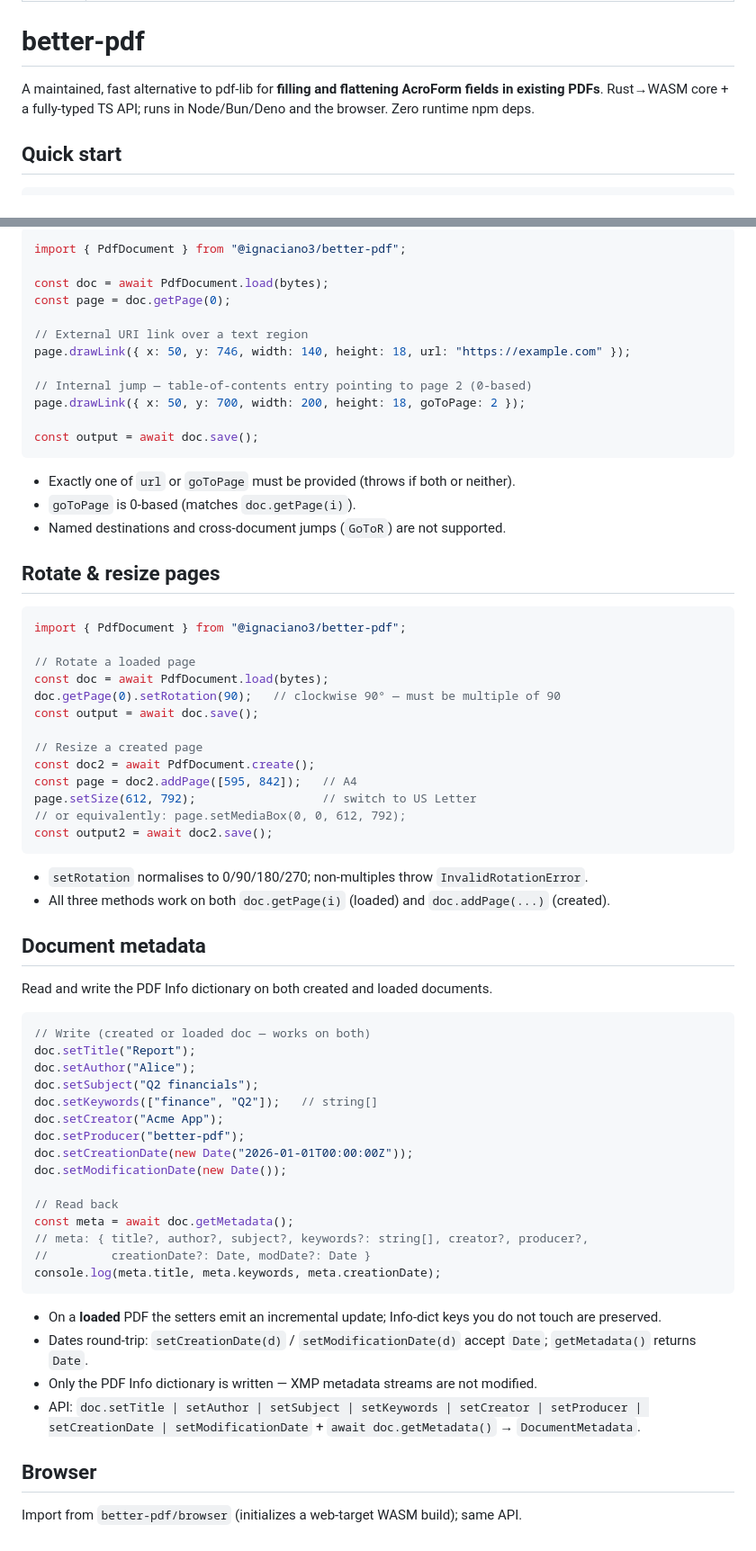
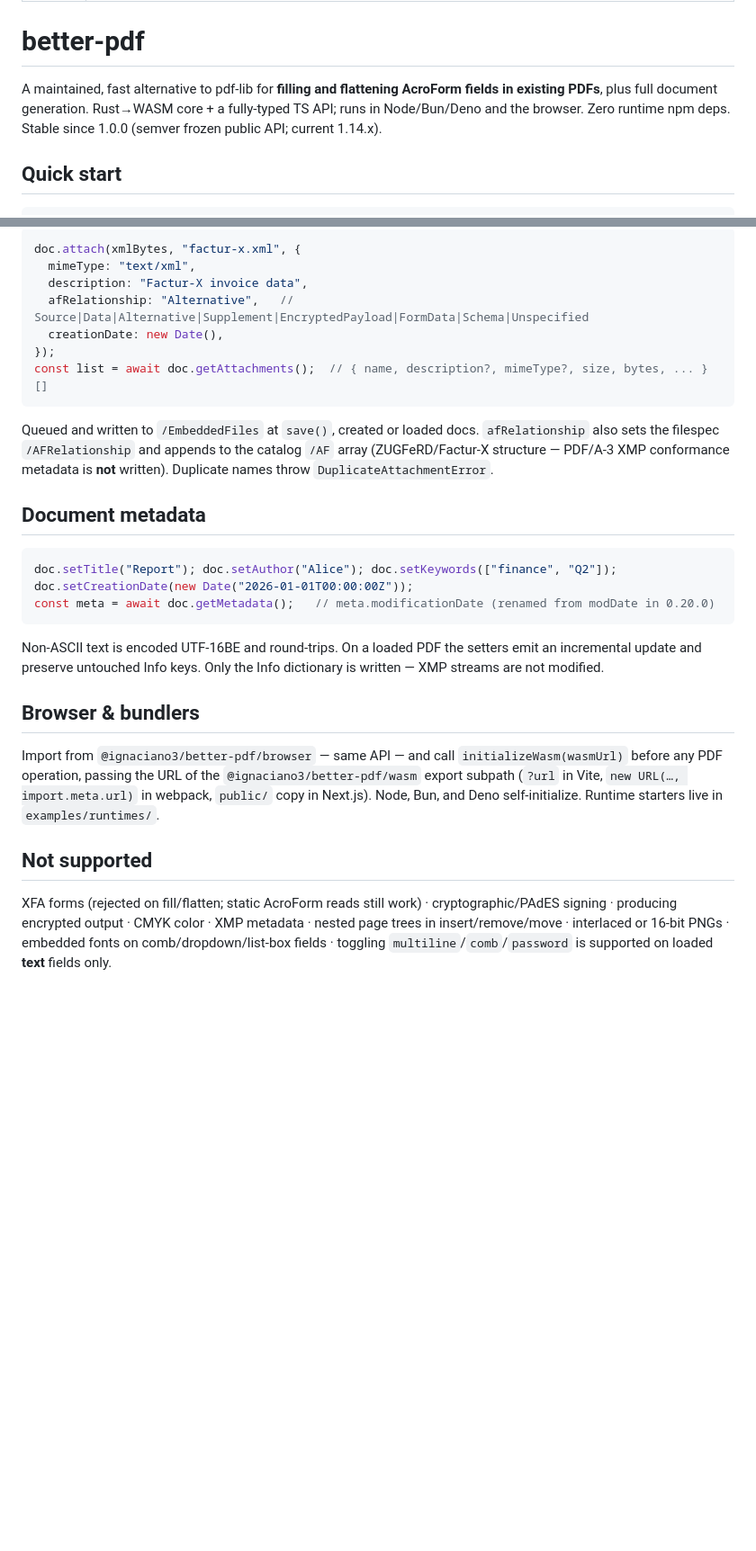
Before and after one commit to ignaciano3/better-pdf, a Markdown page: skills/better-pdf/SKILL.md, 2 parts joined by grey strips. Shown at 90% size. Drawn GitHub-style; blank space fills up the shorter version.

````diff
--- a/skills/better-pdf/SKILL.md
+++ b/skills/better-pdf/SKILL.md
@@ -5,7 +5,7 @@ description: Fill and flatten PDF AcroForm fields (text, checkbox, radio, dropdo
 
 # better-pdf
 
-A maintained, fast alternative to pdf-lib for **filling and flattening AcroForm fields in existing PDFs**. Rust→WASM core + a fully-typed TS API; runs in Node/Bun/Deno and the browser. Zero runtime npm deps.
+A maintained, fast alternative to pdf-lib for **filling and flattening AcroForm fields in existing PDFs**, plus full document generation. Rust→WASM core + a fully-typed TS API; runs in Node/Bun/Deno and the browser. Zero runtime npm deps. Stable since 1.0.0 (semver frozen public API; current 1.14.x).
 
 ## Quick start
 
@@ -288,71 +338,30 @@ suppressed by default (invisible clickable region).
 
 ```ts
-import { PdfDocument } from "@ignaciano3/better-pdf";
-
-const doc = await PdfDocument.load(bytes);
-const page = doc.getPage(0);
-
-// External URI link over a text region
-page.drawLink({ x: 50, y: 746, width: 140, height: 18, url: "https://example.com" });
-
-// Internal jump — table-of-contents entry pointing to page 2 (0-based)
-page.drawLink({ x: 50, y: 700, width: 200, height: 18, goToPage: 2 });
-
-const output = await doc.save();
+doc.attach(xmlBytes, "factur-x.xml", {
+  mimeType: "text/xml",
+  description: "Factur-X invoice data",
+  afRelationship: "Alternative",   // Source|Data|Alternative|Supplement|EncryptedPayload|FormData|Schema|Unspecified
+  creationDate: new Date(),
+});
+const list = await doc.getAttachments();  // { name, description?, mimeType?, size, bytes, ... }[]
 ```
 
-- Exactly one of `url` or `goToPage` must be provided (throws if both or neither).
-- `goToPage` is 0-based (matches `doc.getPage(i)`).
-- Named destinations and cross-document jumps (`GoToR`) are not supported.
-
-## Rotate & resize pages
-
-```ts
-import { PdfDocument } from "@ignaciano3/better-pdf";
-
-// Rotate a loaded page
-const doc = await PdfDocument.load(bytes);
-doc.getPage(0).setRotation(90);   // clockwise 90° — must be multiple of 90
-const output = await doc.save();
-
-// Resize a created page
-const doc2 = await PdfDocument.create();
-const page = doc2.addPage([595, 842]);   // A4
-page.setSize(612, 792);                  // switch to US Letter
-// or equivalently: page.setMediaBox(0, 0, 612, 792);
-const output2 = await doc2.save();
-```
-
-- `setRotation` normalises to 0/90/180/270; non-multiples throw `InvalidRotationError`.
-- All three methods work on both `doc.getPage(i)` (loaded) and `doc.addPage(...)` (created).
+Queued and written to `/EmbeddedFiles` at `save()`, created or loaded docs. `afRelationship` also sets the filespec `/AFRelationship` and appends to the catalog `/AF` array (ZUGFeRD/Factur-X structure — PDF/A-3 XMP conformance metadata is **not** written). Duplicate names throw `DuplicateAttachmentError`.
 
 ## Document metadata
 
-Read and write the PDF Info dictionary on both created and loaded documents.
-
 ```ts
-// Write (created or loaded doc — works on both)
-doc.setTitle("Report");
-doc.setAuthor("Alice");
-doc.setSubject("Q2 financials");
-doc.setKeywords(["finance", "Q2"]);   // string[]
-doc.setCreator("Acme App");
-doc.setProducer("better-pdf");
+doc.setTitle("Report"); doc.setAuthor("Alice"); doc.setKeywords(["finance", "Q2"]);
 doc.setCreationDate(new Date("2026-01-01T00:00:00Z"));
-doc.setModificationDate(new Date());
-
-// Read back
-const meta = await doc.getMetadata();
-// meta: { title?, author?, subject?, keywords?: string[], creator?, producer?,
-//         creationDate?: Date, modDate?: Date }
-console.log(meta.title, meta.keywords, meta.creationDate);
+const meta = await doc.getMetadata();   // meta.modificationDate (renamed from modDate in 0.20.0)
 ```
 
-- On a **loaded** PDF the setters emit an incremental update; Info-dict keys you do not touch are preserved.
-- Dates round-trip: `setCreationDate(d)` / `setModificationDate(d)` accept `Date`; `getMetadata()` returns `Date`.
-- Only the PDF Info dictionary is written — XMP metadata streams are not modified.
-- API: `doc.setTitle | setAuthor | setSubject | setKeywords | setCreator | setProducer | setCreationDate | setModificationDate` + `await doc.getMetadata()` → `DocumentMetadata`.
+Non-ASCII text is encoded UTF-16BE and round-trips. On a loaded PDF the setters emit an incremental update and preserve untouched Info keys. Only the Info dictionary is written — XMP streams are not modified.
 
-## Browser
+## Browser & bundlers
 
-Import from `better-pdf/browser` (initializes a web-target WASM build); same API.
+Import from `@ignaciano3/better-pdf/browser` — same API — and call `initializeWasm(wasmUrl)` before any PDF operation, passing the URL of the `@ignaciano3/better-pdf/wasm` export subpath (`?url` in Vite, `new URL(…, import.meta.url)` in webpack, `public/` copy in Next.js). Node, Bun, and Deno self-initialize. Runtime starters live in `examples/runtimes/`.
+
+## Not supported
+
+XFA forms (rejected on fill/flatten; static AcroForm reads still work) · cryptographic/PAdES signing · producing encrypted output · CMYK color · XMP metadata · nested page trees in insert/remove/move · interlaced or 16-bit PNGs · embedded fonts on comb/dropdown/list-box fields · toggling `multiline`/`comb`/`password` is supported on loaded **text** fields only.
````
Also changed, not shown: other parts of skills/better-pdf/SKILL.md (+228 -178 lines).
